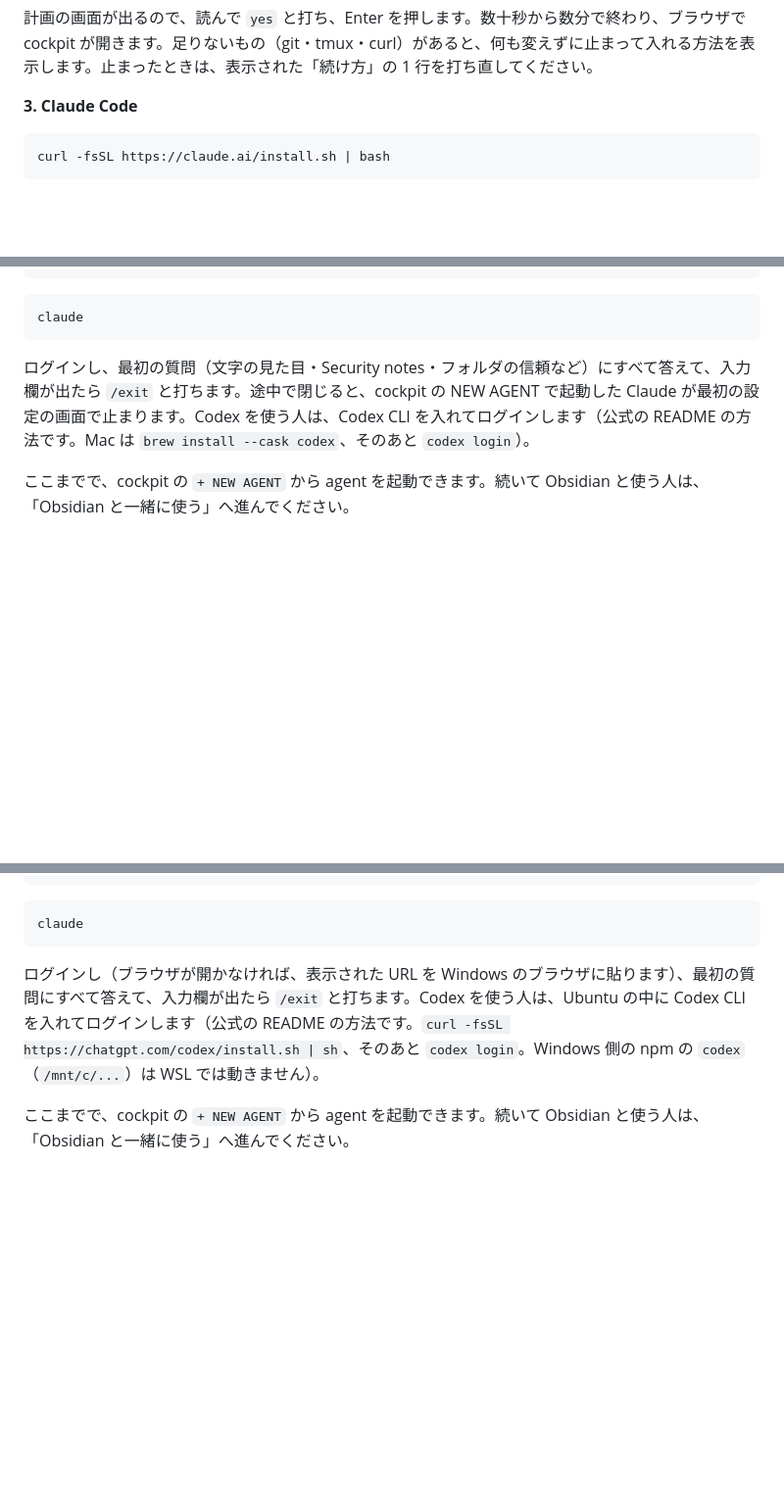
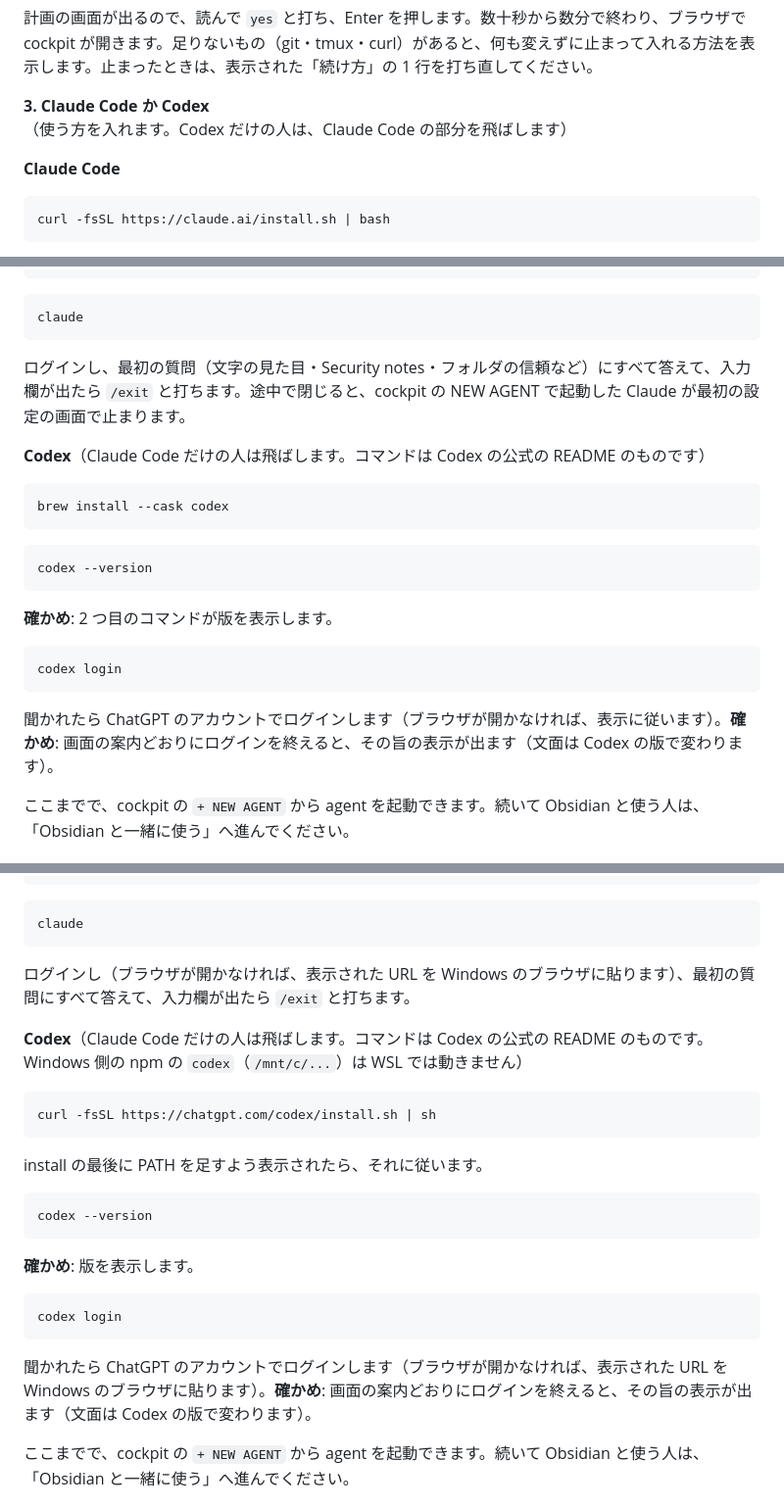
Before and after one commit to gyroid-eth/orrery, a Markdown page: docs/install.md, 3 parts joined by grey strips. Shown at 98% size. GitHub-like rendering; blank space fills up the shorter version.

````diff
--- a/docs/install.md
+++ b/docs/install.md
@@ -89,7 +89,9 @@ curl -fsSL https://raw.githubusercontent.com/gyroid-eth/orrery/master/scripts/ge
 
 計画の画面が出るので、読んで `yes` と打ち、Enter を押します。数十秒から数分で終わり、ブラウザで cockpit が開きます。足りないもの（git・tmux・curl）があると、何も変えずに止まって入れる方法を表示します。止まったときは、表示された「続け方」の 1 行を打ち直してください。
 
-**3. Claude Code**
+**3. Claude Code か Codex**（使う方を入れます。Codex だけの人は、Claude Code の部分を飛ばします）
+
+**Claude Code**
 
 ```bash
 curl -fsSL https://claude.ai/install.sh | bash
@@ -109,7 +111,25 @@ source ~/.zshrc
 claude
 ```
 
-ログインし、最初の質問（文字の見た目・Security notes・フォルダの信頼など）にすべて答えて、入力欄が出たら `/exit` と打ちます。途中で閉じると、cockpit の NEW AGENT で起動した Claude が最初の設定の画面で止まります。Codex を使う人は、Codex CLI を入れてログインします（公式の README の方法です。Mac は `brew install --cask codex`、そのあと `codex login`）。
+ログインし、最初の質問（文字の見た目・Security notes・フォルダの信頼など）にすべて答えて、入力欄が出たら `/exit` と打ちます。途中で閉じると、cockpit の NEW AGENT で起動した Claude が最初の設定の画面で止まります。
+
+**Codex**（Claude Code だけの人は飛ばします。コマンドは Codex の公式の README のものです）
+
+```bash
+brew install --cask codex
+```
+
+```bash
+codex --version
+```
+
+**確かめ**: 2 つ目のコマンドが版を表示します。
+
+```bash
+codex login
+```
+
+聞かれたら ChatGPT のアカウントでログインします（ブラウザが開かなければ、表示に従います）。**確かめ**: 画面の案内どおりにログインを終えると、その旨の表示が出ます（文面は Codex の版で変わります）。
 
 ここまでで、cockpit の `+ NEW AGENT` から agent を起動できます。続いて Obsidian と使う人は、「Obsidian と一緒に使う」へ進んでください。
 
@@ -179,7 +201,27 @@ source ~/.bashrc
 claude
 ```
 
-ログインし（ブラウザが開かなければ、表示された URL を Windows のブラウザに貼ります）、最初の質問にすべて答えて、入力欄が出たら `/exit` と打ちます。Codex を使う人は、Ubuntu の中に Codex CLI を入れてログインします（公式の README の方法です。`curl -fsSL https://chatgpt.com/codex/install.sh | sh`、そのあと `codex login`。Windows 側の npm の `codex`（`/mnt/c/...`）は WSL では動きません）。
+ログインし（ブラウザが開かなければ、表示された URL を Windows のブラウザに貼ります）、最初の質問にすべて答えて、入力欄が出たら `/exit` と打ちます。
+
+**Codex**（Claude Code だけの人は飛ばします。コマンドは Codex の公式の README のものです。Windows 側の npm の `codex`（`/mnt/c/...`）は WSL では動きません）
+
+```bash
+curl -fsSL https://chatgpt.com/codex/install.sh | sh
+```
+
+install の最後に PATH を足すよう表示されたら、それに従います。
+
+```bash
+codex --version
+```
+
+**確かめ**: 版を表示します。
+
+```bash
+codex login
+```
+
+聞かれたら ChatGPT のアカウントでログインします（ブラウザが開かなければ、表示された URL を Windows のブラウザに貼ります）。**確かめ**: 画面の案内どおりにログインを終えると、その旨の表示が出ます（文面は Codex の版で変わります）。
 
 ここまでで、cockpit の `+ NEW AGENT` から agent を起動できます。続いて Obsidian と使う人は、「Obsidian と一緒に使う」へ進んでください。
 
````
Also changed, not shown: other parts of docs/install.md (+3 -1 lines), docs/en/install.md (+46 -4 lines).
